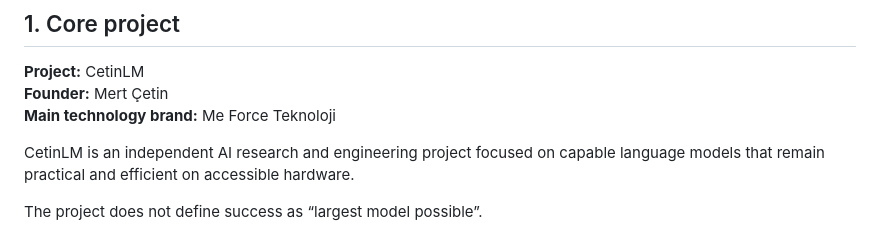
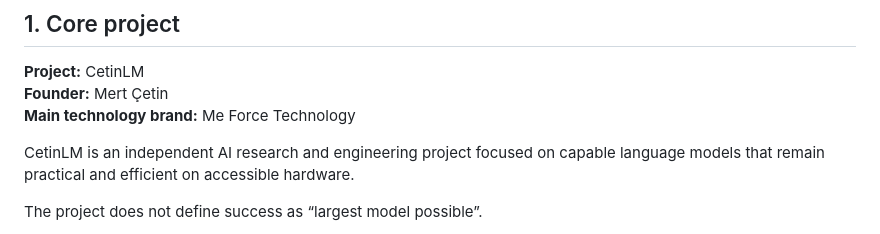
Before and after one commit to xertxetin/CetinLM, a Markdown page: CetinLM Development Log & Roadmap.md, the part around the change. Drawn GitHub-style.

```diff
--- a/CetinLM Development Log & Roadmap.md
+++ b/CetinLM Development Log & Roadmap.md
@@ -10,7 +10,7 @@ This document records major decisions, milestones, benchmark findings, failures,
 
 **Project:** CetinLM
 **Founder:** Mert Çetin
-**Main technology brand:** Me Force Teknoloji
+**Main technology brand:** Me Force Technology
 
 CetinLM is an independent AI research and engineering project focused on capable language models that remain practical and efficient on accessible hardware.
 
```
